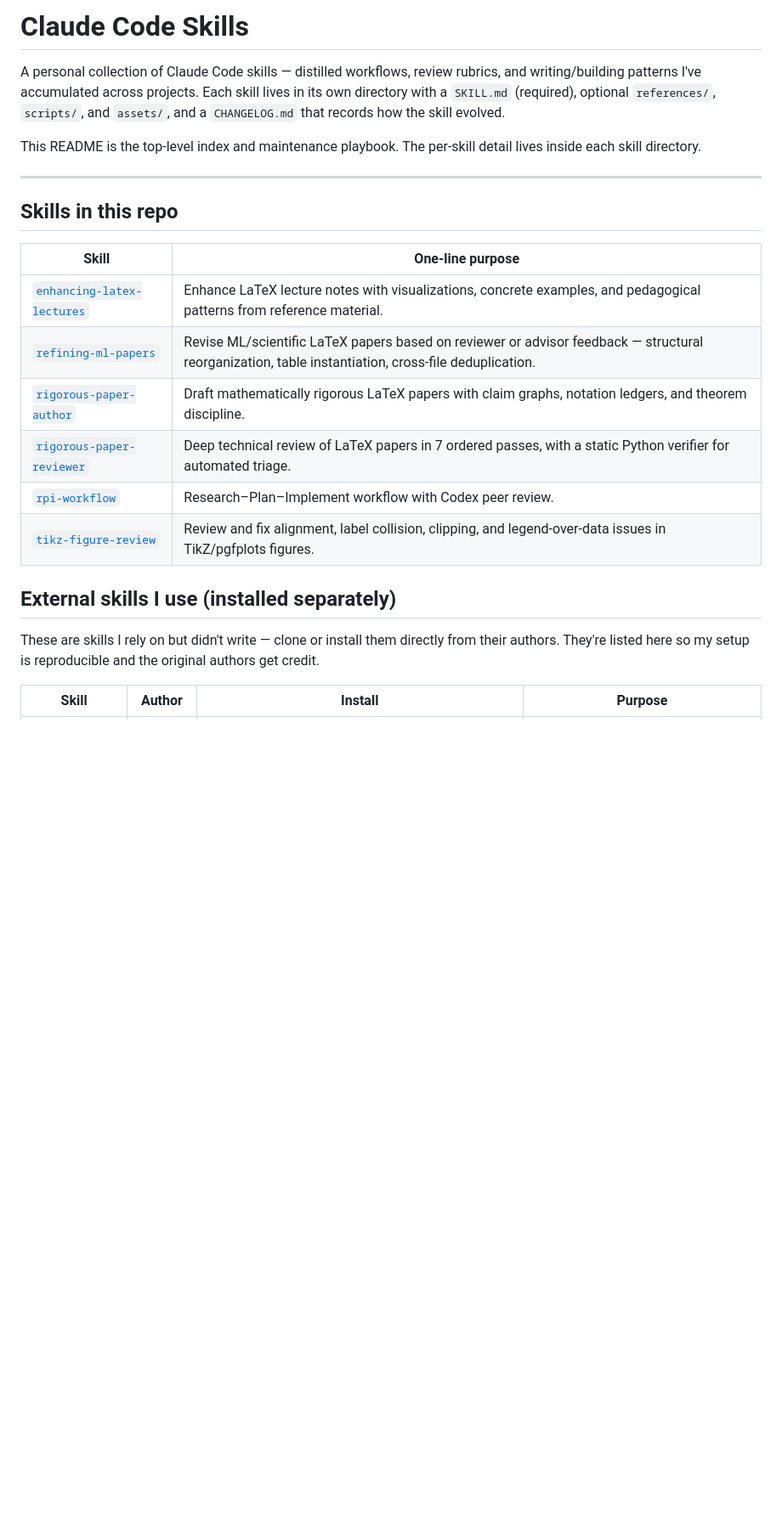
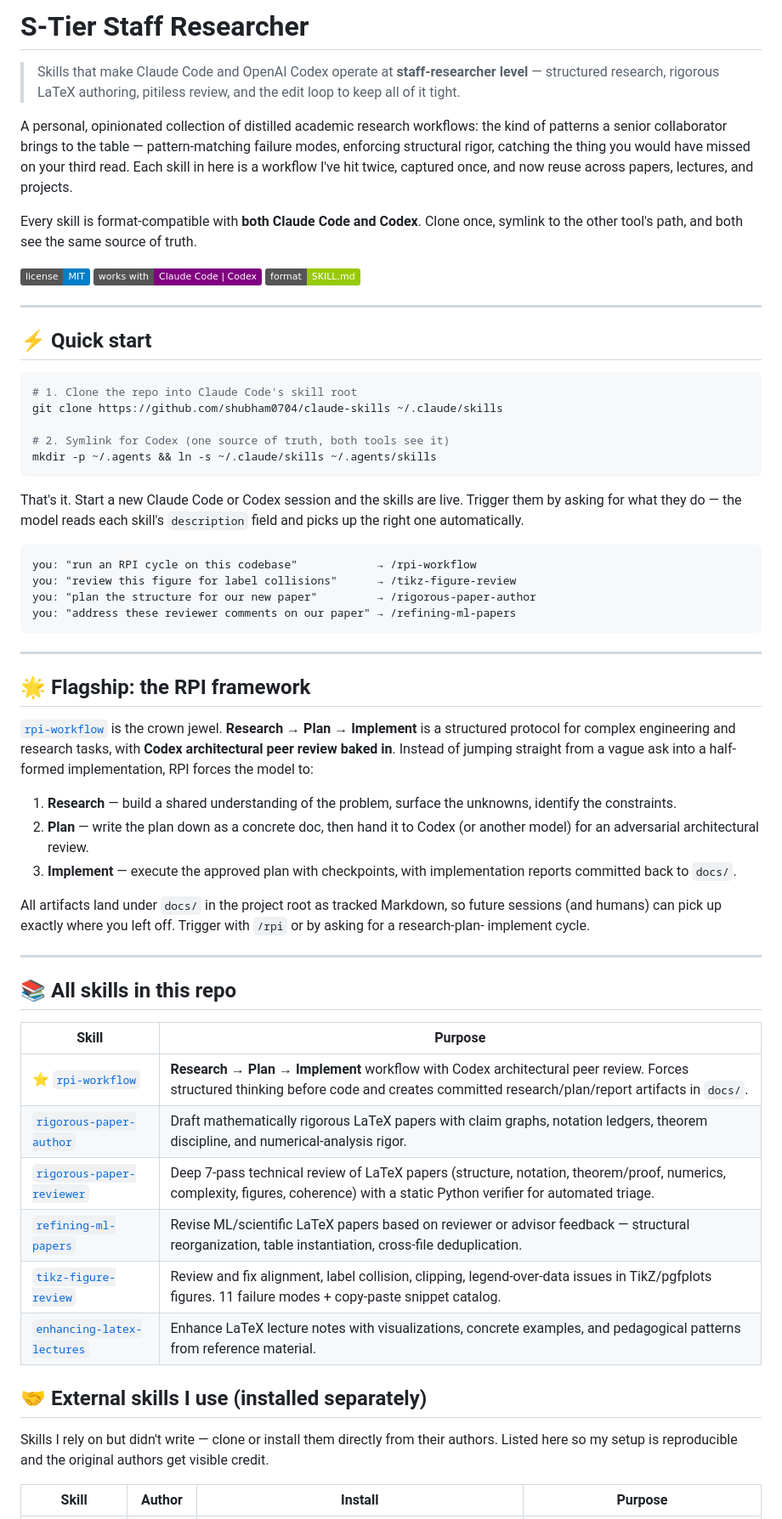
Before and after one commit to shubham0704/claude-skills, a Markdown page: README.md, the part around one of its changes. Shown at 85% size. Rendered like a GitHub page; badges without logos; blank space fills up the shorter version.

````diff
--- a/README.md
+++ b/README.md
@@ -1,32 +1,88 @@
-# Claude Code Skills
+# S-Tier Staff Researcher
 
-A personal collection of Claude Code skills — distilled workflows,
-review rubrics, and writing/building patterns I've accumulated across
-projects. Each skill lives in its own directory with a `SKILL.md`
-(required), optional `references/`, `scripts/`, and `assets/`, and a
-`CHANGELOG.md` that records how the skill evolved.
+> Skills that make Claude Code and OpenAI Codex operate at
+> **staff-researcher level** — structured research, rigorous LaTeX
+> authoring, pitiless review, and the edit loop to keep all of it
+> tight.
 
-This README is the top-level index and maintenance playbook. The
-per-skill detail lives inside each skill directory.
+A personal, opinionated collection of distilled academic research
+workflows: the kind of patterns a senior collaborator brings to the
+table — pattern-matching failure modes, enforcing structural rigor,
+catching the thing you would have missed on your third read. Each
+skill in here is a workflow I've hit twice, captured once, and now
+reuse across papers, lectures, and projects.
+
+Every skill is format-compatible with **both Claude Code and Codex**.
+Clone once, symlink to the other tool's path, and both see the same
+source of truth.
+
+![license](https://img.shields.io/badge/license-MIT-blue)
+![tools](https://img.shields.io/badge/works_with-Claude_Code_%7C_Codex-purple)
+![format](https://img.shields.io/badge/format-SKILL.md-green)
 
 ---
 
-## Skills in this repo
+## ⚡ Quick start
 
-| Skill | One-line purpose |
-|-------|------------------|
+```bash
+# 1. Clone the repo into Claude Code's skill root
+git clone https://github.com/shubham0704/claude-skills ~/.claude/skills
+
+# 2. Symlink for Codex (one source of truth, both tools see it)
+mkdir -p ~/.agents && ln -s ~/.claude/skills ~/.agents/skills
+```
+
+That's it. Start a new Claude Code or Codex session and the skills are
+live. Trigger them by asking for what they do — the model reads each
+skill's `description` field and picks up the right one automatically.
+
+```
+you: "run an RPI cycle on this codebase"            → /rpi-workflow
+you: "review this figure for label collisions"      → /tikz-figure-review
+you: "plan the structure for our new paper"         → /rigorous-paper-author
+you: "address these reviewer comments on our paper" → /refining-ml-papers
+```
+
+---
+
+## 🌟 Flagship: the RPI framework
+
+[`rpi-workflow`](rpi-workflow/) is the crown jewel. **Research →
+Plan → Implement** is a structured protocol for complex engineering
+and research tasks, with **Codex architectural peer review baked in**.
+Instead of jumping straight from a vague ask into a half-formed
+implementation, RPI forces the model to:
+
+1. **Research** — build a shared understanding of the problem,
+   surface the unknowns, identify the constraints.
+2. **Plan** — write the plan down as a concrete doc, then hand it to
+   Codex (or another model) for an adversarial architectural review.
+3. **Implement** — execute the approved plan with checkpoints, with
+   implementation reports committed back to `docs/`.
+
+All artifacts land under `docs/` in the project root as tracked
+Markdown, so future sessions (and humans) can pick up exactly where
+you left off. Trigger with `/rpi` or by asking for a research-plan-
+implement cycle.
+
+---
+
+## 📚 All skills in this repo
+
+| Skill | Purpose |
+|-------|---------|
+| ⭐ [`rpi-workflow`](rpi-workflow/) | **Research → Plan → Implement** workflow with Codex architectural peer review. Forces structured thinking before code and creates committed research/plan/report artifacts in `docs/`. |
+| [`rigorous-paper-author`](rigorous-paper-author/) | Draft mathematically rigorous LaTeX papers with claim graphs, notation ledgers, theorem discipline, and numerical-analysis rigor. |
+| [`rigorous-paper-reviewer`](rigorous-paper-reviewer/) | Deep 7-pass technical review of LaTeX papers (structure, notation, theorem/proof, numerics, complexity, figures, coherence) with a static Python verifier for automated triage. |
+| [`refining-ml-papers`](refining-ml-papers/) | Revise ML/scientific LaTeX papers based on reviewer or advisor feedback — structural reorganization, table instantiation, cross-file deduplication. |
+| [`tikz-figure-review`](tikz-figure-review/) | Review and fix alignment, label collision, clipping, legend-over-data issues in TikZ/pgfplots figures. 11 failure modes + copy-paste snippet catalog. |
 | [`enhancing-latex-lectures`](enhancing-latex-lectures/) | Enhance LaTeX lecture notes with visualizations, concrete examples, and pedagogical patterns from reference material. |
-| [`refining-ml-papers`](refining-ml-papers/) | Revise ML/scientific LaTeX papers based on reviewer or advisor feedback — structural reorganization, table instantiation, cross-file deduplication. |
-| [`rigorous-paper-author`](rigorous-paper-author/) | Draft mathematically rigorous LaTeX papers with claim graphs, notation ledgers, and theorem discipline. |
-| [`rigorous-paper-reviewer`](rigorous-paper-reviewer/) | Deep technical review of LaTeX papers in 7 ordered passes, with a static Python verifier for automated triage. |
-| [`rpi-workflow`](rpi-workflow/) | Research–Plan–Implement workflow with Codex peer review. |
-| [`tikz-figure-review`](tikz-figure-review/) | Review and fix alignment, label collision, clipping, and legend-over-data issues in TikZ/pgfplots figures. |
 
-## External skills I use (installed separately)
+## 🤝 External skills I use (installed separately)
 
-These are skills I rely on but didn't write — clone or install them
-directly from their authors. They're listed here so my setup is
-reproducible and the original authors get credit.
+Skills I rely on but didn't write — clone or install them directly
+from their authors. Listed here so my setup is reproducible and the
+original authors get visible credit.
 
 | Skill | Author | Install | Purpose |
 |-------|--------|---------|---------|
````
Also changed, not shown: other parts of README.md (+28 -38 lines).
